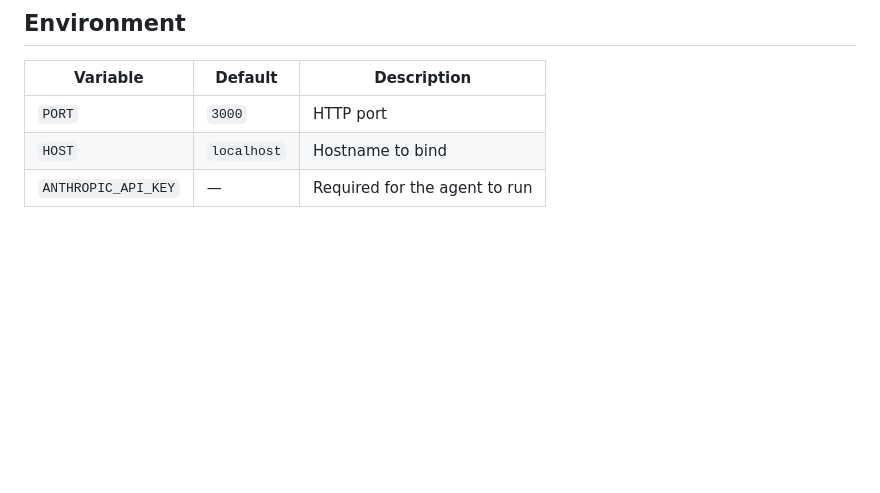
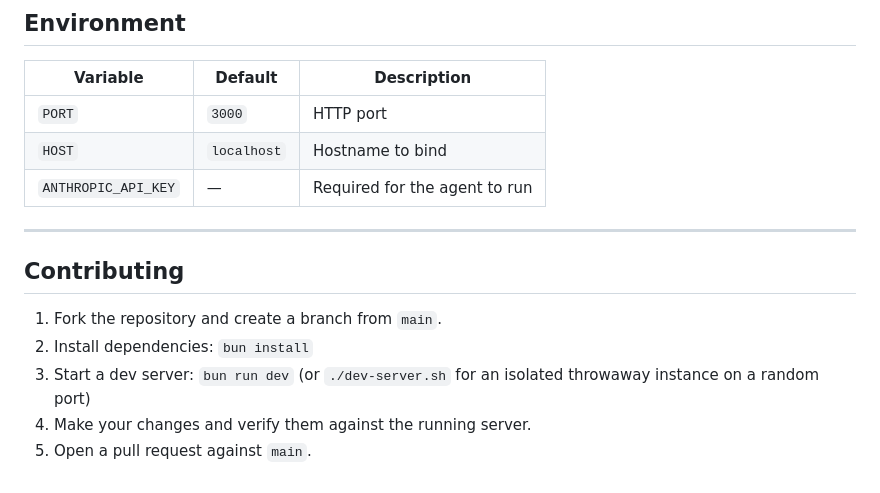
Before and after one commit to ikaros-labs/agents-orchestrator, a Markdown page: README.md, the part around the change. GitHub-like rendering; blank space fills up the shorter version.

Commit message:
Add Contributing section to README
Co-Authored-By: Claude Sonnet 4.6 <noreply@anthropic.com>

```diff
--- a/README.md
+++ b/README.md
@@ -223,3 +223,13 @@ Saved images are served at `GET /images/:sessionId/:filename`.
 | `PORT` | `3000` | HTTP port |
 | `HOST` | `localhost` | Hostname to bind |
 | `ANTHROPIC_API_KEY` | — | Required for the agent to run |
+
+---
+
+## Contributing
+
+1. Fork the repository and create a branch from `main`.
+2. Install dependencies: `bun install`
+3. Start a dev server: `bun run dev` (or `./dev-server.sh` for an isolated throwaway instance on a random port)
+4. Make your changes and verify them against the running server.
+5. Open a pull request against `main`.
```
